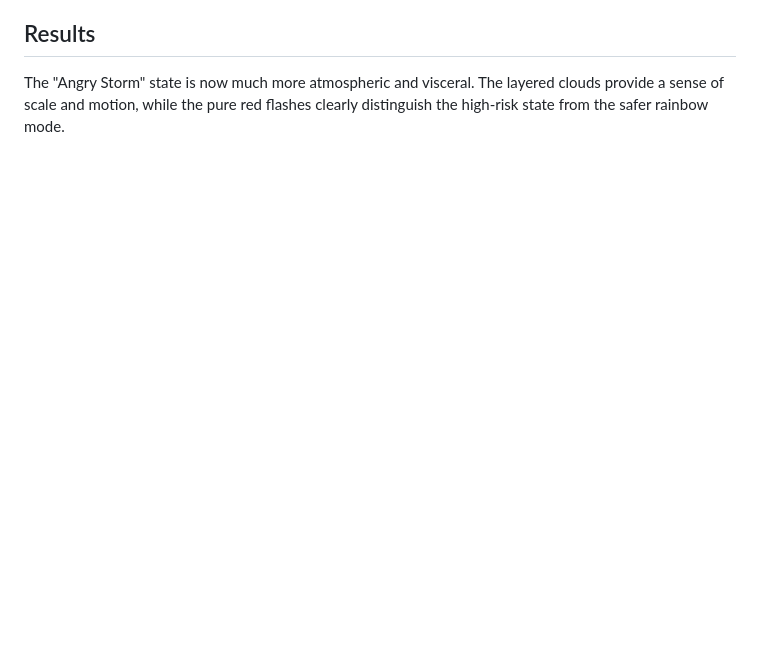
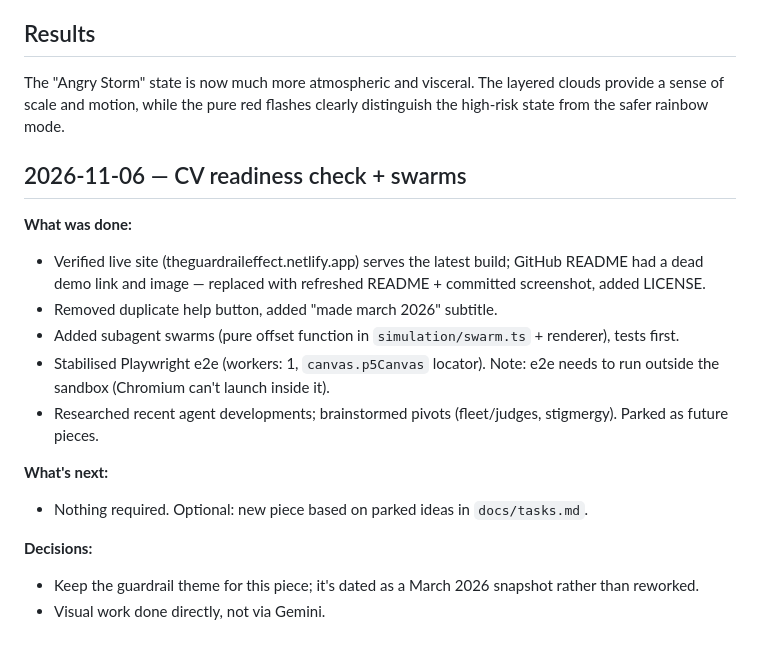
Before and after one commit to puzzler10/the_guardrail_effect, a Markdown page: docs/session-log.md, the part around the change. Drawn GitHub-style; blank space fills up the shorter version.

Commit message:
docs: update screenshot, tasks, session log; park fleet idea
Co-Authored-By: Claude Opus 5.5 <noreply@anthropic.com>

```diff
--- a/docs/session-log.md
+++ b/docs/session-log.md
@@ -212,3 +212,19 @@ The simulation now runs "smooth as butter" with a stabilized frame rate even at
 
 ## Results
 The "Angry Storm" state is now much more atmospheric and visceral. The layered clouds provide a sense of scale and motion, while the pure red flashes clearly distinguish the high-risk state from the safer rainbow mode.
+
+## 2026-11-06 — CV readiness check + swarms
+
+**What was done:**
+- Verified live site (theguardraileffect.netlify.app) serves the latest build; GitHub README had a dead demo link and image — replaced with refreshed README + committed screenshot, added LICENSE.
+- Removed duplicate help button, added "made march 2026" subtitle.
+- Added subagent swarms (pure offset function in `simulation/swarm.ts` + renderer), tests first.
+- Stabilised Playwright e2e (workers: 1, `canvas.p5Canvas` locator). Note: e2e needs to run outside the sandbox (Chromium can't launch inside it).
+- Researched recent agent developments; brainstormed pivots (fleet/judges, stigmergy). Parked as future pieces.
+
+**What's next:**
+- Nothing required. Optional: new piece based on parked ideas in `docs/tasks.md`.
+
+**Decisions:**
+- Keep the guardrail theme for this piece; it's dated as a March 2026 snapshot rather than reworked.
+- Visual work done directly, not via Gemini.
```
Also changed, not shown: README.md (+2 -0 lines), docs/tasks.md (+10 -0 lines), plans/self-healing-fleet.md (added, +71 -0 lines), screenshot.png.
